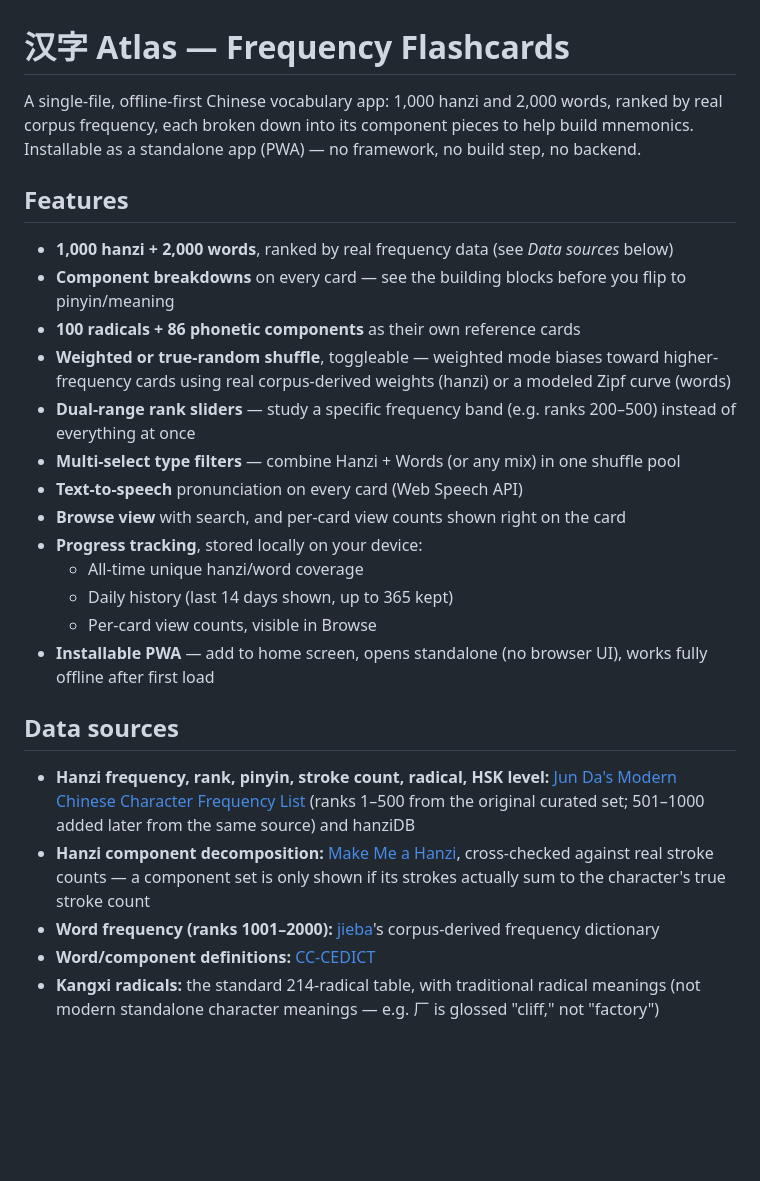
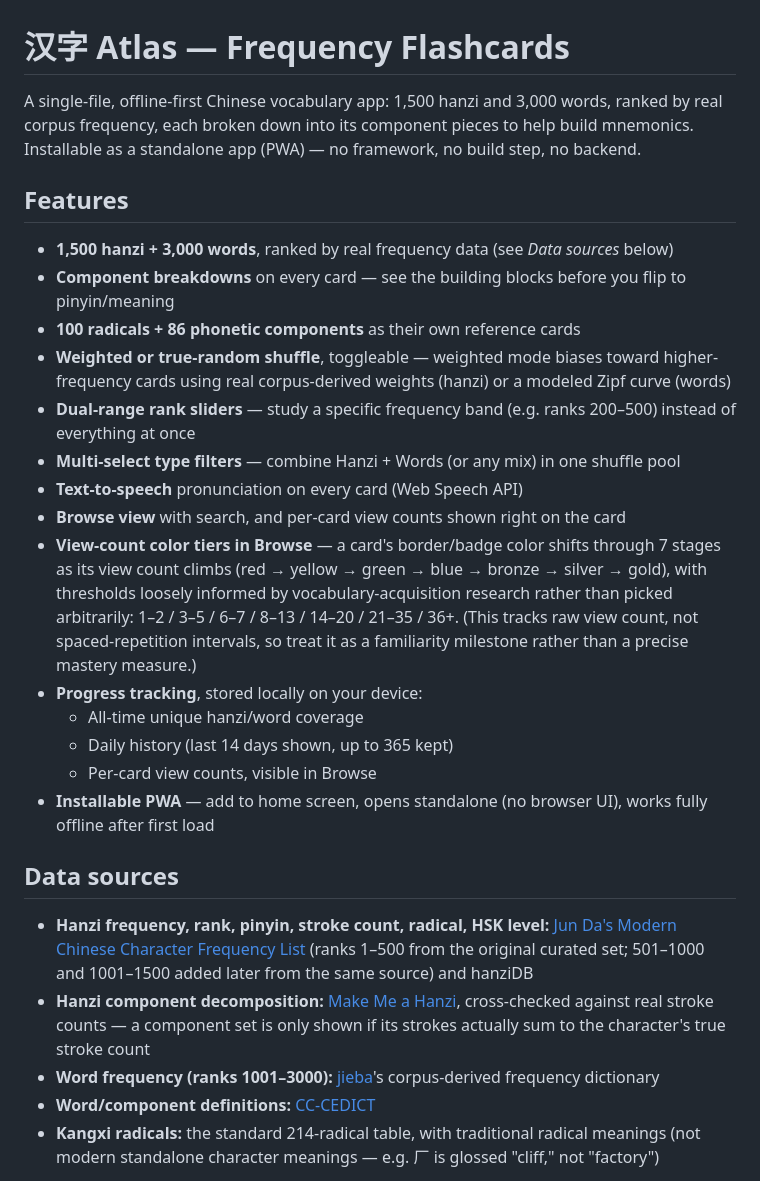
Before and after one commit to Ulsterbronze/Hanzi_Atlas, a Markdown page: README.md, the part around the change. GitHub-like rendering; blank space fills up the shorter version.

```diff
--- a/README.md
+++ b/README.md
@@ -1,10 +1,10 @@
 # 汉字 Atlas — Frequency Flashcards
 
-A single-file, offline-first Chinese vocabulary app: 1,000 hanzi and 2,000 words, ranked by real corpus frequency, each broken down into its component pieces to help build mnemonics. Installable as a standalone app (PWA) — no framework, no build step, no backend.
+A single-file, offline-first Chinese vocabulary app: 1,500 hanzi and 3,000 words, ranked by real corpus frequency, each broken down into its component pieces to help build mnemonics. Installable as a standalone app (PWA) — no framework, no build step, no backend.
 
 ## Features
 
-- **1,000 hanzi + 2,000 words**, ranked by real frequency data (see *Data sources* below)
+- **1,500 hanzi + 3,000 words**, ranked by real frequency data (see *Data sources* below)
 - **Component breakdowns** on every card — see the building blocks before you flip to pinyin/meaning
 - **100 radicals + 86 phonetic components** as their own reference cards
 - **Weighted or true-random shuffle**, toggleable — weighted mode biases toward higher-frequency cards using real corpus-derived weights (hanzi) or a modeled Zipf curve (words)
@@ -12,6 +12,7 @@ A single-file, offline-first Chinese vocabulary app: 1,000 hanzi and 2,000 words
 - **Multi-select type filters** — combine Hanzi + Words (or any mix) in one shuffle pool
 - **Text-to-speech** pronunciation on every card (Web Speech API)
 - **Browse view** with search, and per-card view counts shown right on the card
+- **View-count color tiers in Browse** — a card's border/badge color shifts through 7 stages as its view count climbs (red → yellow → green → blue → bronze → silver → gold), with thresholds loosely informed by vocabulary-acquisition research rather than picked arbitrarily: 1–2 / 3–5 / 6–7 / 8–13 / 14–20 / 21–35 / 36+. (This tracks raw view count, not spaced-repetition intervals, so treat it as a familiarity milestone rather than a precise mastery measure.)
 - **Progress tracking**, stored locally on your device:
   - All-time unique hanzi/word coverage
   - Daily history (last 14 days shown, up to 365 kept)
@@ -20,9 +21,9 @@ A single-file, offline-first Chinese vocabulary app: 1,000 hanzi and 2,000 words
 
 ## Data sources
 
-- **Hanzi frequency, rank, pinyin, stroke count, radical, HSK level:** [Jun Da's Modern Chinese Character Frequency List](http://lingua.mtsu.edu/chinese-computing/statistics/) (ranks 1–500 from the original curated set; 501–1000 added later from the same source) and hanziDB
+- **Hanzi frequency, rank, pinyin, stroke count, radical, HSK level:** [Jun Da's Modern Chinese Character Frequency List](http://lingua.mtsu.edu/chinese-computing/statistics/) (ranks 1–500 from the original curated set; 501–1000 and 1001–1500 added later from the same source) and hanziDB
 - **Hanzi component decomposition:** [Make Me a Hanzi](https://github.com/skishore/makemeahanzi), cross-checked against real stroke counts — a component set is only shown if its strokes actually sum to the character's true stroke count
-- **Word frequency (ranks 1001–2000):** [jieba](https://github.com/fxsjy/jieba)'s corpus-derived frequency dictionary
+- **Word frequency (ranks 1001–3000):** [jieba](https://github.com/fxsjy/jieba)'s corpus-derived frequency dictionary
 - **Word/component definitions:** [CC-CEDICT](https://cc-cedict.org/)
 - **Kangxi radicals:** the standard 214-radical table, with traditional radical meanings (not modern standalone character meanings — e.g. 厂 is glossed "cliff," not "factory")
 
```
